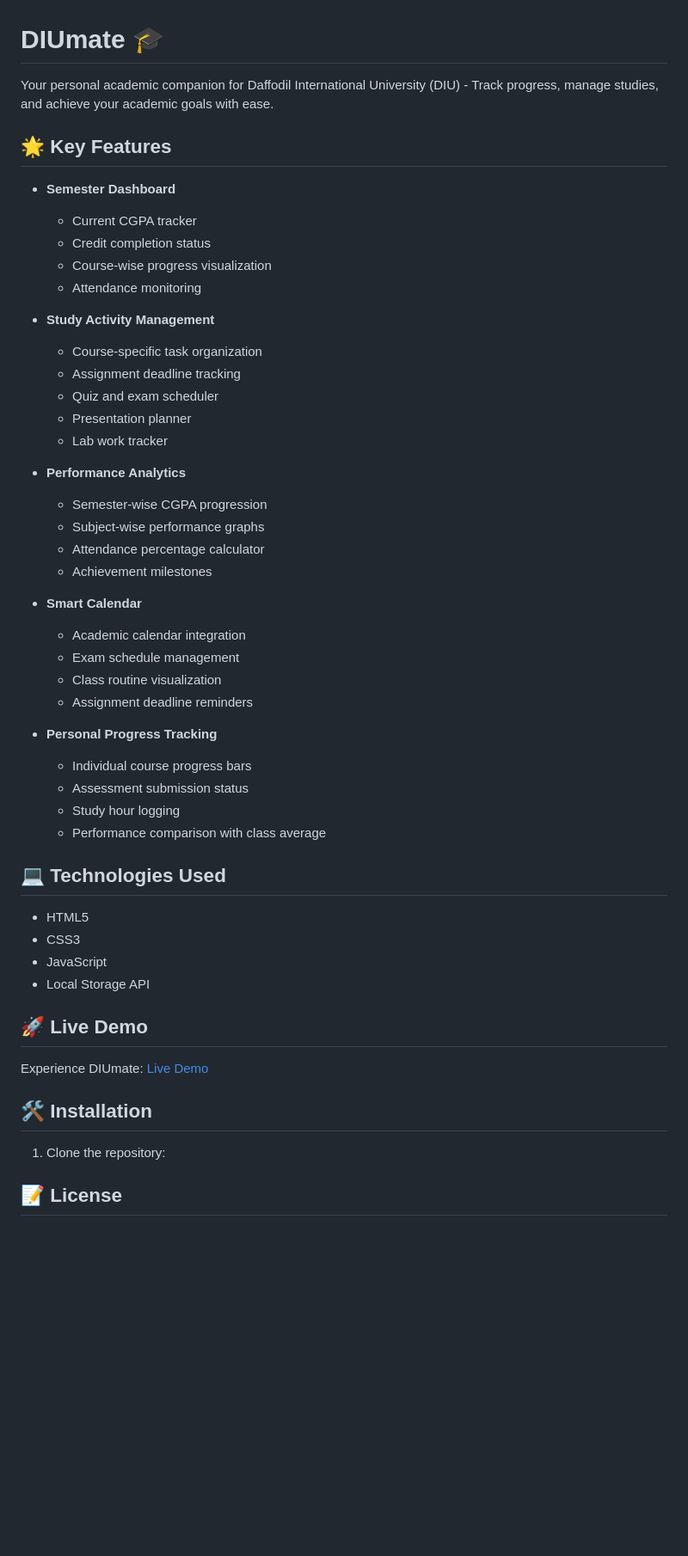
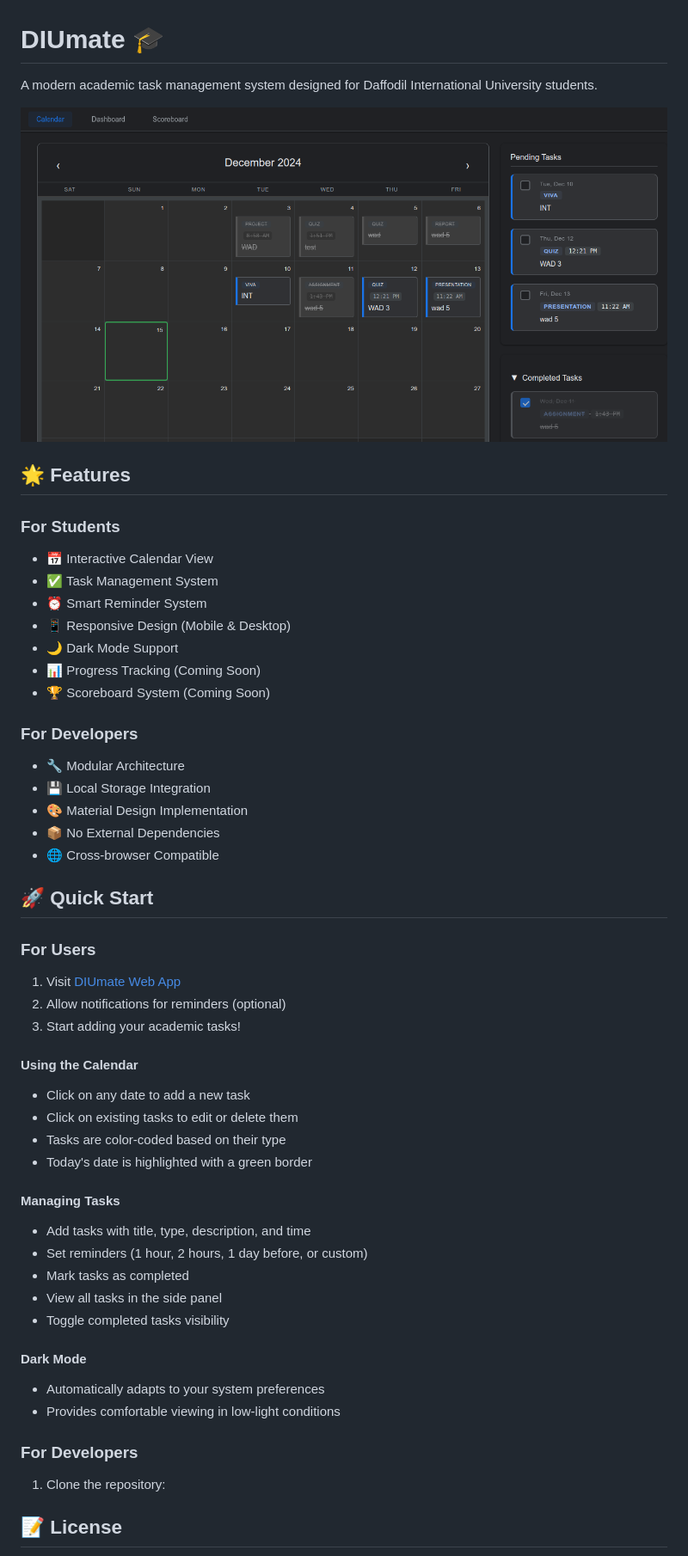
Before and after one commit to ar-arif/DIUmate, a Markdown page: README.md, the part around the change. Shown: that part at 86% size. GitHub-like rendering; pictures changed too: assets/preview.png (added); blank space fills up the shorter version.

```diff
--- a/README.md
+++ b/README.md
@@ -1,52 +1,53 @@
 # DIUmate 🎓
 
-Your personal academic companion for Daffodil International University (DIU) - Track progress, manage studies, and achieve your academic goals with ease.
+A modern academic task management system designed for Daffodil International University students.
 
-## 🌟 Key Features
+![DIUmate Preview](assets/preview.png)
 
-- **Semester Dashboard**
-  - Current CGPA tracker
-  - Credit completion status
-  - Course-wise progress visualization
-  - Attendance monitoring
+## 🌟 Features
 
-- **Study Activity Management**
-  - Course-specific task organization
-  - Assignment deadline tracking
-  - Quiz and exam scheduler
-  - Presentation planner
-  - Lab work tracker
+### For Students
+- 📅 Interactive Calendar View
+- ✅ Task Management System
+- ⏰ Smart Reminder System
+- 📱 Responsive Design (Mobile & Desktop)
+- 🌙 Dark Mode Support
+- 📊 Progress Tracking (Coming Soon)
+- 🏆 Scoreboard System (Coming Soon)
 
-- **Performance Analytics**
-  - Semester-wise CGPA progression
-  - Subject-wise performance graphs
-  - Attendance percentage calculator
-  - Achievement milestones
+### For Developers
+- 🔧 Modular Architecture
+- 💾 Local Storage Integration
+- 🎨 Material Design Implementation
+- 📦 No External Dependencies
+- 🌐 Cross-browser Compatible
 
-- **Smart Calendar**
-  - Academic calendar integration
-  - Exam schedule management
-  - Class routine visualization
-  - Assignment deadline reminders
+## 🚀 Quick Start
 
-- **Personal Progress Tracking**
-  - Individual course progress bars
-  - Assessment submission status
-  - Study hour logging
-  - Performance comparison with class average
+### For Users
 
-## 💻 Technologies Used
+1. Visit [DIUmate Web App](https://ar-arif.github.io/DIUmate/)
+2. Allow notifications for reminders (optional)
+3. Start adding your academic tasks!
 
-- HTML5
-- CSS3
-- JavaScript
-- Local Storage API
+#### Using the Calendar
+- Click on any date to add a new task
+- Click on existing tasks to edit or delete them
+- Tasks are color-coded based on their type
+- Today's date is highlighted with a green border
 
-## 🚀 Live Demo
+#### Managing Tasks
+- Add tasks with title, type, description, and time
+- Set reminders (1 hour, 2 hours, 1 day before, or custom)
+- Mark tasks as completed
+- View all tasks in the side panel
+- Toggle completed tasks visibility
 
-Experience DIUmate: [Live Demo](https://ar-arif.github.io/WAD-ITM224-Lab-Project)
+#### Dark Mode
+- Automatically adapts to your system preferences
+- Provides comfortable viewing in low-light conditions
 
-## 🛠️ Installation
+### For Developers
 
 1. Clone the repository:
 
```
Also changed, not shown: DOCUMENTATION.md (deleted, +0 -66 lines).
